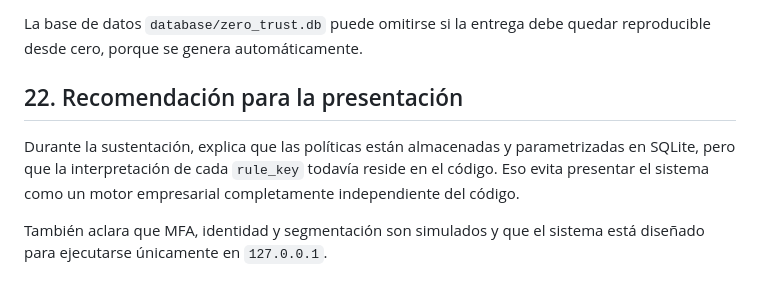
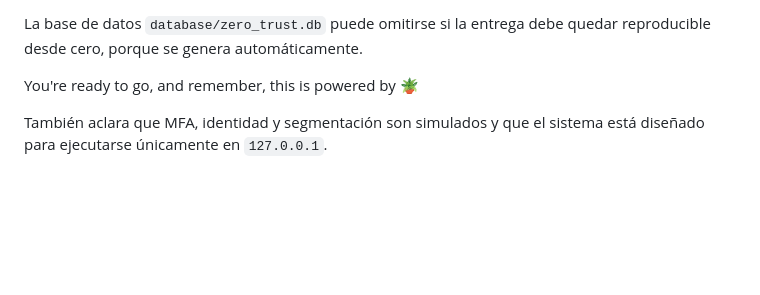
Before and after one commit to cherri-chan/Zero-Trust-para-fortalecer-la-ciberseguridad-de-las-MiPymes-de-Cali, a Markdown page: zero-trust-lab-v2/MANUAL DE USUARIO.md, the part around the change. GitHub-like rendering; blank space fills up the shorter version.

```diff
--- a/zero-trust-lab-v2/MANUAL DE USUARIO.md
+++ b/zero-trust-lab-v2/MANUAL DE USUARIO.md
@@ -220,8 +220,6 @@ No es necesario adjuntar `.venv/`.
 
 La base de datos `database/zero_trust.db` puede omitirse si la entrega debe quedar reproducible desde cero, porque se genera automáticamente.
 
-## 22. Recomendación para la presentación
-
-Durante la sustentación, explica que las políticas están almacenadas y parametrizadas en SQLite, pero que la interpretación de cada `rule_key` todavía reside en el código. Eso evita presentar el sistema como un motor empresarial completamente independiente del código.
+You're ready to go, and remember, this is powered by 🪴
 
 También aclara que MFA, identidad y segmentación son simulados y que el sistema está diseñado para ejecutarse únicamente en `127.0.0.1`.
```
